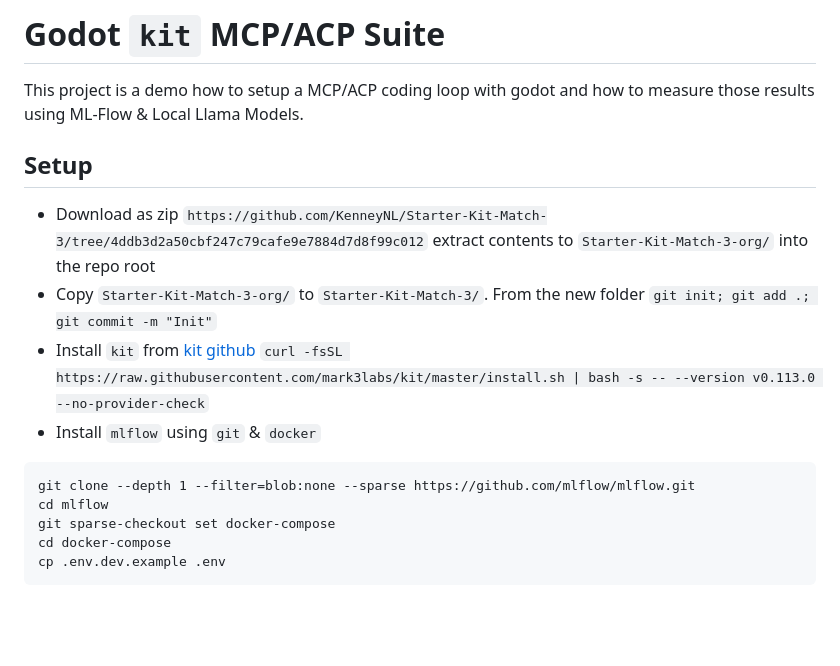
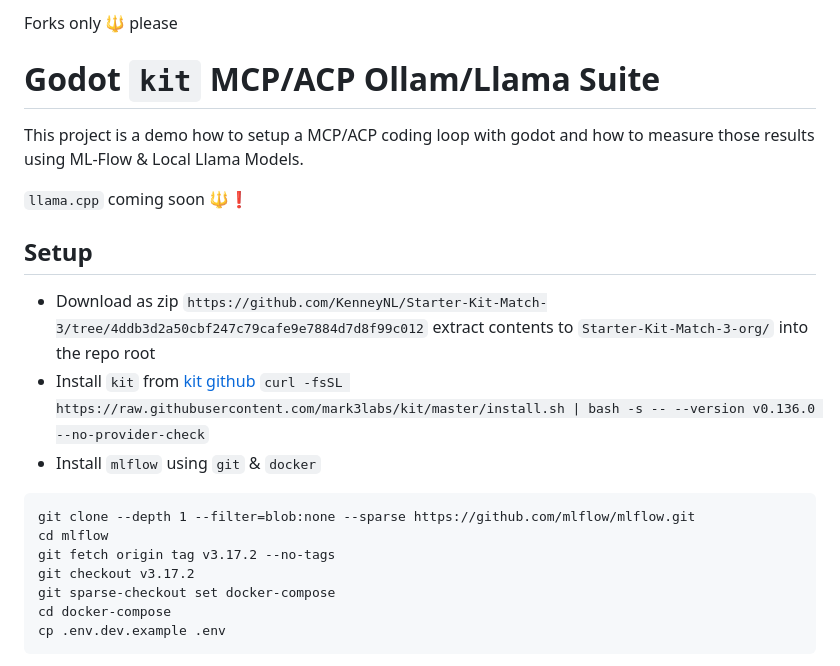
Before and after one commit to InternetMagic-n-Tech/godot-kit-mcp-mlflow-alpha, a Markdown page: README.md, the part around one of its changes. Drawn GitHub-style; blank space fills up the shorter version.

Commit message:
Revise README for MCP/ACP Suite setup instructions
Updated README to reflect changes in setup instructions and added new configuration details.

````diff
--- a/README.md
+++ b/README.md
@@ -1,16 +1,23 @@
-# Godot `kit` MCP/ACP Suite
+Forks only 🔱 please
+
+
+# Godot `kit` MCP/ACP Ollam/Llama Suite
 
 This project is a demo how to setup a MCP/ACP coding loop with godot and how to measure those results using ML-Flow & Local Llama Models.
+
+`llama.cpp` coming soon 🔱❗
+
 
 ## Setup
 
  - Download as zip `https://github.com/KenneyNL/Starter-Kit-Match-3/tree/4ddb3d2a50cbf247c79cafe9e7884d7d8f99c012` extract contents to `Starter-Kit-Match-3-org/` into the repo root
- - Copy `Starter-Kit-Match-3-org/` to `Starter-Kit-Match-3/`.  From the new folder `git init; git add .; git commit -m "Init"`
- - Install `kit` from [kit github](https://github.com/mark3labs/kit) `curl -fsSL https://raw.githubusercontent.com/mark3labs/kit/master/install.sh | bash -s -- --version v0.113.0 --no-provider-check`
+ - Install `kit` from [kit github](https://github.com/mark3labs/kit) `curl -fsSL https://raw.githubusercontent.com/mark3labs/kit/master/install.sh | bash -s -- --version v0.136.0 --no-provider-check`
  - Install `mlflow` using `git` & `docker`
 ```
 git clone --depth 1 --filter=blob:none --sparse https://github.com/mlflow/mlflow.git
 cd mlflow
+git fetch origin tag v3.17.2 --no-tags
+git checkout v3.17.2
 git sparse-checkout set docker-compose
 cd docker-compose
 cp .env.dev.example .env
````
Also changed, not shown: other parts of README.md (+7 -83 lines).
